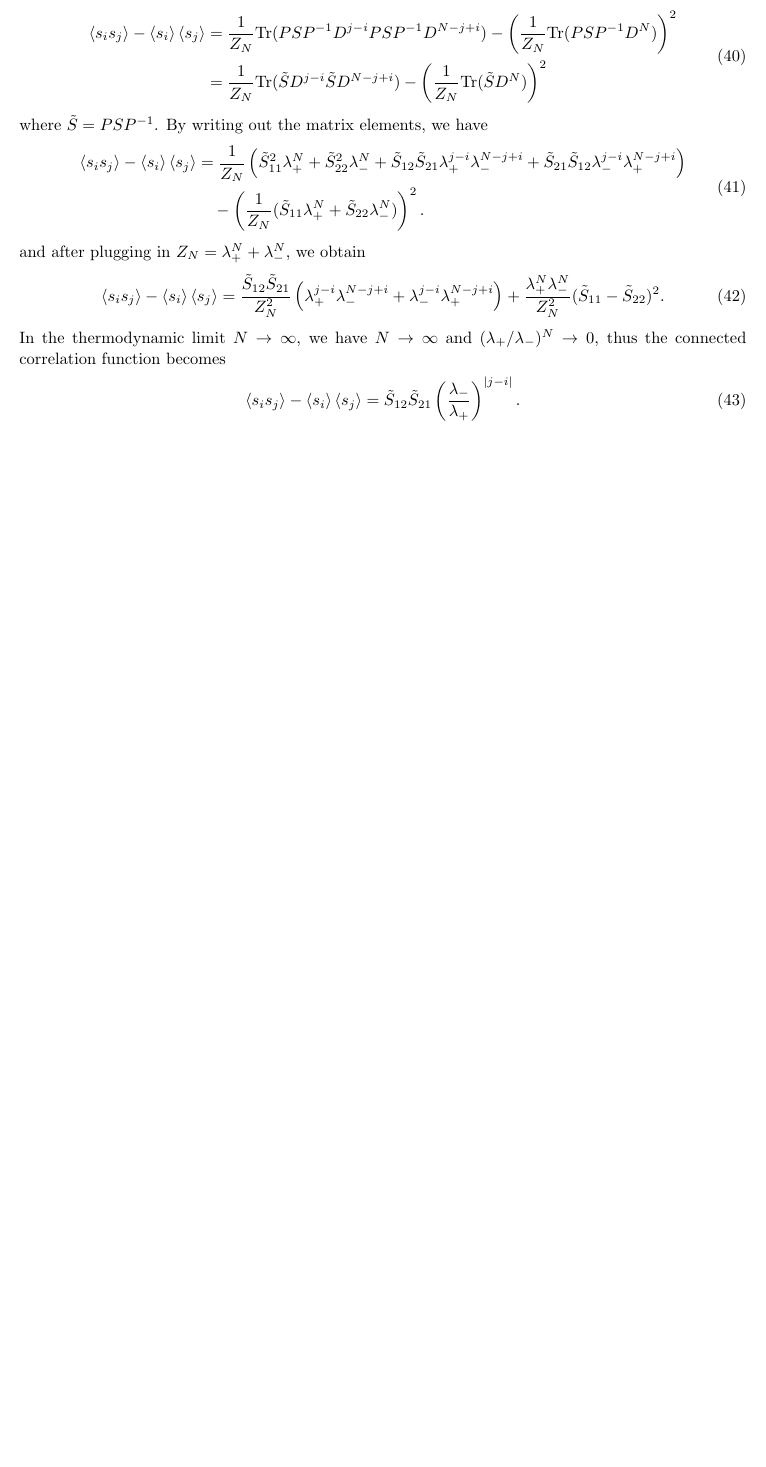
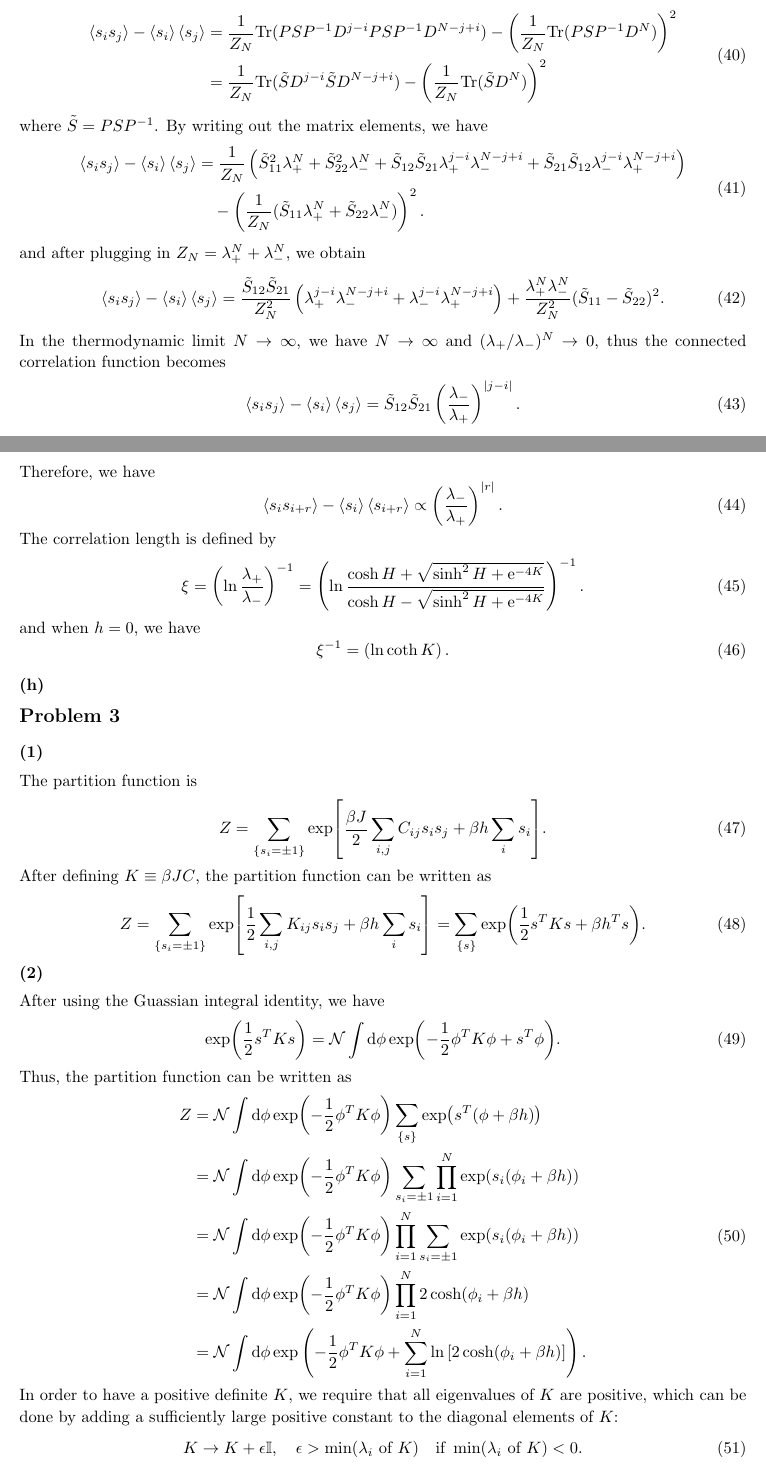
Before and after one commit to Zhou-Shangjie/PHYS664, a LaTeX problem sheet (hw4/hw4.tex): part of page 7 of 7 before the commit and two parts of pages 7 and 8 of 10 after it, the two joined at a grey line, cut so that both start at the same text, the shorter picture padded with empty space. Compiled offline with pdfLaTeX.

Commit message:
update hw4

```diff
--- a/hw4/hw4.tex
+++ b/hw4/hw4.tex
@@ -355,4 +355,46 @@ In the thermodynamic limit $N\to\infty$, we have $N\to\infty$ and $(\lambda_+/\l
 \begin{equation}
     \ev{s_i s_j}-\ev{s_i}\ev{s_j}=\tilde{S}_{12}\tilde{S}_{21}\left(\frac{\lambda_-}{\lambda_+}\right)^{|j-i|}.
 \end{equation}
+Therefore, we have
+\begin{equation}
+    \expval{s_i s_{i+r}}-\expval{s_i}\expval{s_{i+r}} \propto \left(\frac{\lambda_-}{\lambda_+}\right)^{|r|}.
+\end{equation}
+The correlation length is defined by
+\begin{equation}
+    \xi=\left(\ln{\frac{\lambda_+}{\lambda_-}}\right)^{-1}= \left(\ln{\frac{\cosh{H}+\sqrt{\sinh^2{H}+\me^{-4K}}}{\cosh{H}-\sqrt{\sinh^2{H}+\me^{-4K}}}}\right)^{-1}.
+\end{equation}
+and when $h=0$, we have
+\begin{equation}
+    \xi^{-1}=\left(\ln{\coth{K}}\right).
+\end{equation}
+\subsection*{(h)}
 
+\section*{Problem 3}
+\subsection*{(1)}
+The partition function is
+\begin{equation}
+    Z=\sum_{\{s_i=\pm1\}}\exp[\frac{\beta J}{2}\sum_{i,j}C_{ij}s_i s_j+\beta h \sum_i s_i].
+\end{equation}
+After defining $K\equiv \beta J C$, the partition function can be written as
+\begin{equation}
+    Z=\sum_{\{s_i=\pm1\}}\exp[\frac{1}{2}\sum_{i,j}K_{ij}s_i s_j+\beta h \sum_i s_i]=\sum_{\{s\}}\exp(\frac{1}{2}s^T K s+\beta h^T s).
+\end{equation}
+\subsection*{(2)}
+After using the Guassian integral identity, we have
+\begin{equation}
+    \exp(\frac{1}{2} s^T K s)=\mathcal{N}\int \dd{\phi}\exp(-\frac{1}{2}\phi^T K \phi + s^T  \phi).
+\end{equation}
+Thus, the partition function can be written as
+\begin{equation}
+    \begin{split}
+        Z&=\mathcal{N}\int \dd{\phi}\exp(-\frac{1}{2}\phi^T K \phi)\sum_{\{s\}}\exp(s^T(\phi+\beta h))\\
+         &=\mathcal{N}\int \dd{\phi}\exp(-\frac{1}{2}\phi^T K \phi)\sum_{s_i=\pm 1} \prod_{i=1}^N \exp(s_i(\phi_i+\beta h))\\
+         &=\mathcal{N}\int \dd{\phi}\exp(-\frac{1}{2}\phi^T K \phi)\prod_{i=1}^N \sum_{s_i=\pm 1}\exp(s_i(\phi_i+\beta h))\\
+         &=\mathcal{N}\int \dd{\phi}\exp(-\frac{1}{2}\phi^T K \phi)\prod_{i=1}^N 2\cosh(\phi_i+\beta h)\\
+         &=\mathcal{N}\int \dd{\phi}\exp\left(-\frac{1}{2}\phi^T K \phi +\sum_{i=1}^N \ln{[2\cosh(\phi_i+\beta h)]}\right).
+    \end{split}
+\end{equation}
+In order to have a positive definite $K$, we require that all eigenvalues of $K$ are positive, which can be done by adding a sufficiently large positive constant to the diagonal elements of $K$:
+\begin{equation}
+    K\to K+\epsilon \mathbb{I}, \quad \epsilon>\min(\lambda_i\text{ of }K)\quad\text{if } \min(\lambda_i\text{ of }K)<0.
+\end{equation}
```
Also changed, not shown: hw4/hw4.tex (57 more changed lines).
